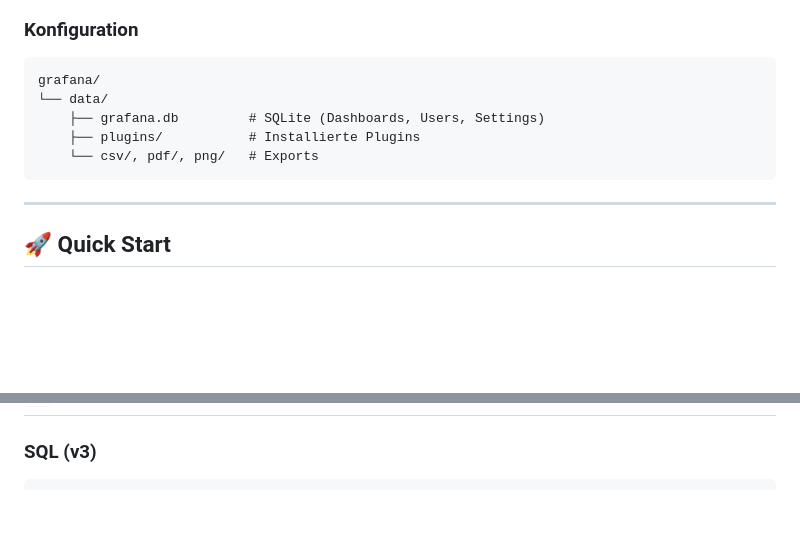
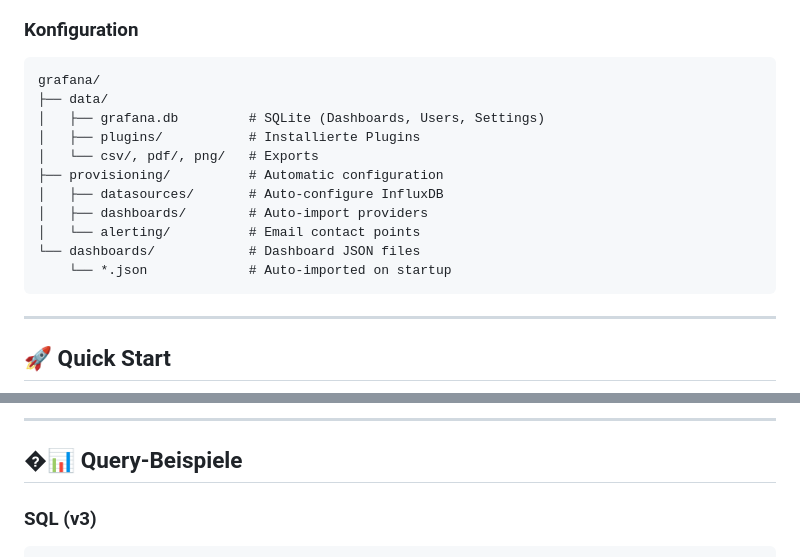
Before and after one commit to MintFV/Datenhalde, a Markdown page: grafana/README.md, 2 parts joined by grey strips. GitHub-like rendering; blank space fills up the shorter version.

Commit message:
feat: Enhance Grafana provisioning documentation for alerting setup and configuration

````diff
--- a/grafana/README.md
+++ b/grafana/README.md
@@ -23,10 +23,16 @@ InfluxDB → Grafana → Dashboard
 ### Konfiguration
 ```
 grafana/
-└── data/
-    ├── grafana.db         # SQLite (Dashboards, Users, Settings)
-    ├── plugins/           # Installierte Plugins
-    └── csv/, pdf/, png/   # Exports
+├── data/
+│   ├── grafana.db         # SQLite (Dashboards, Users, Settings)
+│   ├── plugins/           # Installierte Plugins
+│   └── csv/, pdf/, png/   # Exports
+├── provisioning/          # Automatic configuration
+│   ├── datasources/       # Auto-configure InfluxDB
+│   ├── dashboards/        # Auto-import providers
+│   └── alerting/          # Email contact points
+└── dashboards/            # Dashboard JSON files
+    └── *.json             # Auto-imported on startup
 ```
 
 ---
@@ -78,3 +180,6 @@ cat ./influxdb/tokens/admin.token | jq -r '.token'
+---
+
+## �📊 Query-Beispiele
 
 ### SQL (v3)
 ```sql
````
Also changed, not shown: other parts of grafana/README.md (+97 -1 lines), 1 other file.
